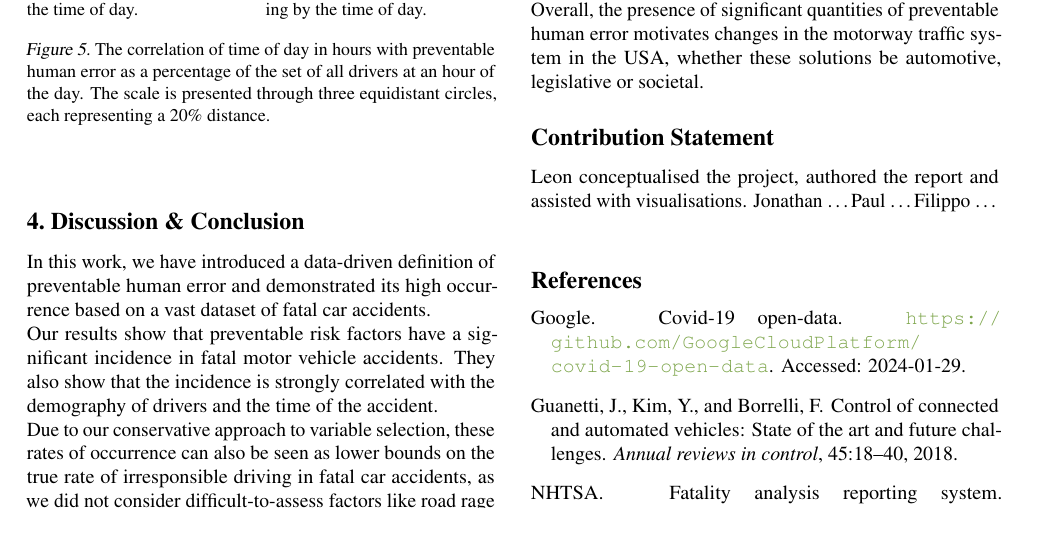
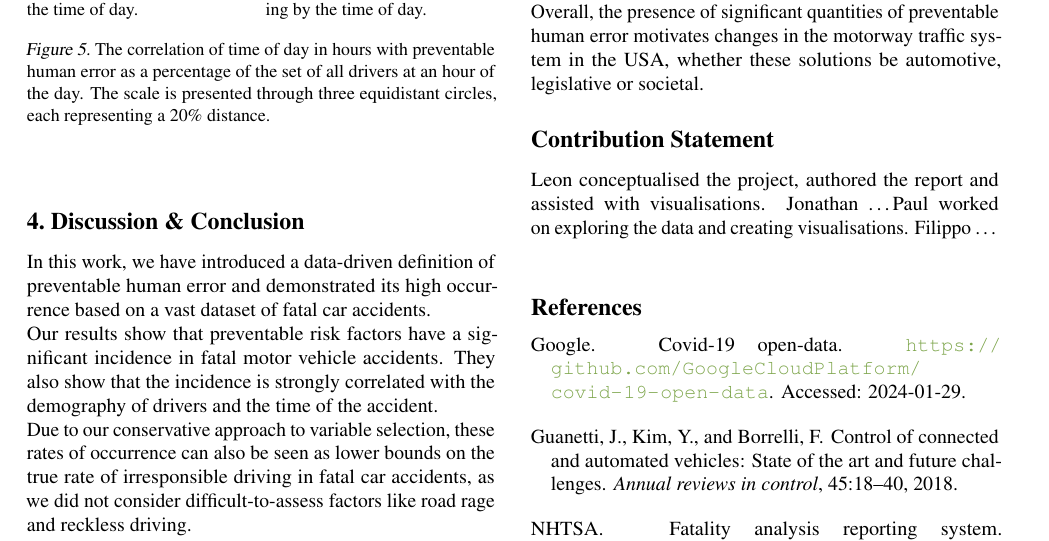
Before and after one commit to PaulHenrik/DataLiteracy_FARS, a LaTeX paper (doc/project_report/report.tex): part of page 4 of 5, cut so that both start at the same text. Compiled offline with pdfLaTeX.

Commit message:
Paul Contribution Statement

```diff
--- a/doc/project_report/report.tex
+++ b/doc/project_report/report.tex
@@ -343,7 +343,7 @@ Overall, the presence of significant quantities of preventable human error motiv
 \section*{Contribution Statement}
 
 %% Explain here, in one sentence per person, what each group member contributed. For example, you could write: Max Mustermann collected and prepared data. Gabi Musterfrau and John Doe performed the data analysis. Jane Doe produced visualizations. All authors will jointly wrote the text of the report. Note that you, as a group, a collectively responsible for the report. Your contributions should be roughly equal in amount and difficulty.
-Leon conceptualised the project, authored the report and assisted with visualisations. Jonathan \ldots Paul \ldots Filippo \ldots
+Leon conceptualised the project, authored the report and assisted with visualisations. Jonathan \ldots Paul worked on exploring the data and creating visualisations. Filippo \ldots
 \\
 
 
```
Also changed, not shown: doc/project_report/report.pdf.
